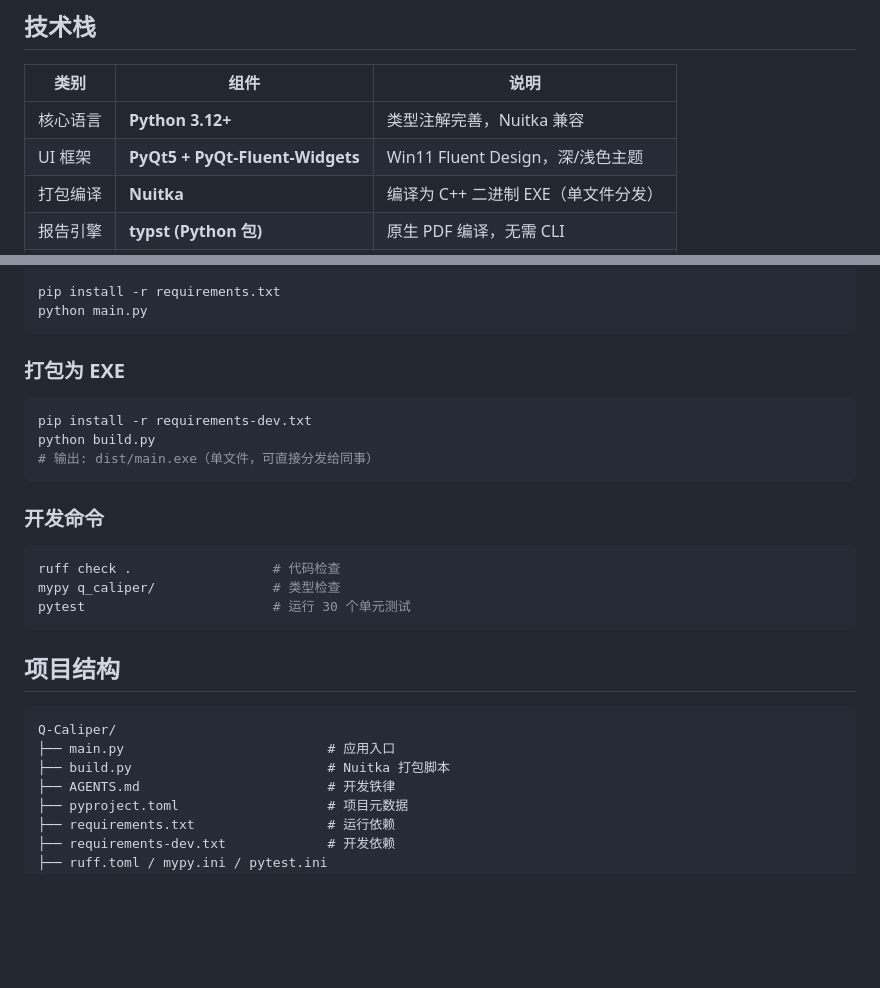
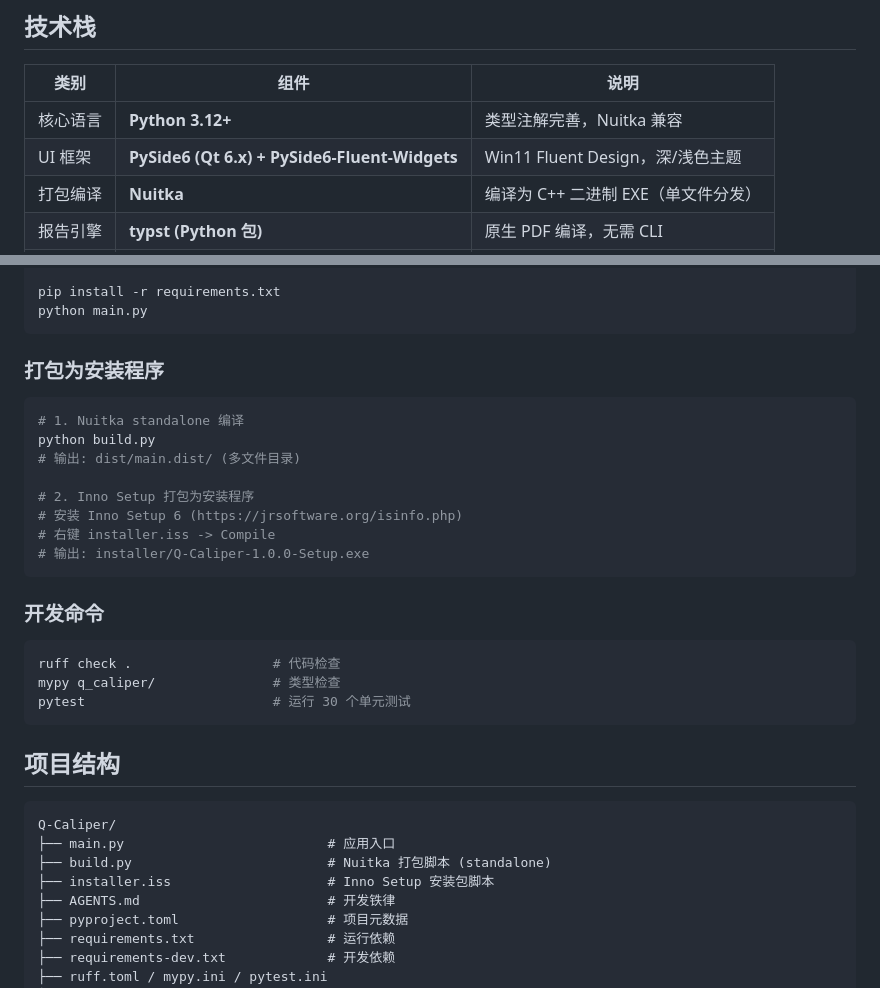
Before and after one commit to chenyu244/Q-Caliper, a Markdown page: README.md, 2 parts joined by grey strips. GitHub-like rendering; blank space fills up the shorter version.

````diff
--- a/README.md
+++ b/README.md
@@ -36,7 +36,7 @@ Q-Caliper 是一款面向结构与质量工程师的开源桌面分析平台，
 | 类别 | 组件 | 说明 |
 |------|------|------|
 | 核心语言 | **Python 3.12+** | 类型注解完善，Nuitka 兼容 |
-| UI 框架 | **PyQt5 + PyQt-Fluent-Widgets** | Win11 Fluent Design，深/浅色主题 |
+| UI 框架 | **PySide6 (Qt 6.x) + PySide6-Fluent-Widgets** | Win11 Fluent Design，深/浅色主题 |
 | 打包编译 | **Nuitka** | 编译为 C++ 二进制 EXE（单文件分发） |
 | 报告引擎 | **typst (Python 包)** | 原生 PDF 编译，无需 CLI |
 | 数据处理 | **Pandas 2.x** | Excel/CSV 读写 |
@@ -61,12 +61,17 @@ pip install -r requirements.txt
 python main.py
 ```
 
-### 打包为 EXE
+### 打包为安装程序
 
 ```bash
-pip install -r requirements-dev.txt
+# 1. Nuitka standalone 编译
 python build.py
-# 输出: dist/main.exe（单文件，可直接分发给同事）
+# 输出: dist/main.dist/ (多文件目录)
+
+# 2. Inno Setup 打包为安装程序
+# 安装 Inno Setup 6 (https://jrsoftware.org/isinfo.php)
+# 右键 installer.iss -> Compile
+# 输出: installer/Q-Caliper-1.0.0-Setup.exe
 ```
 
 ### 开发命令
@@ -82,7 +87,8 @@ pytest                        # 运行 30 个单元测试
 ```
 Q-Caliper/
 ├── main.py                          # 应用入口
-├── build.py                         # Nuitka 打包脚本
+├── build.py                         # Nuitka 打包脚本 (standalone)
+├── installer.iss                    # Inno Setup 安装包脚本
 ├── AGENTS.md                        # 开发铁律
 ├── pyproject.toml                   # 项目元数据
 ├── requirements.txt                 # 运行依赖
````
Also changed, not shown: images/Q-caliper_logo_large.png (added), images/Q-caliper_logo_small.png (added), 15 other files.
